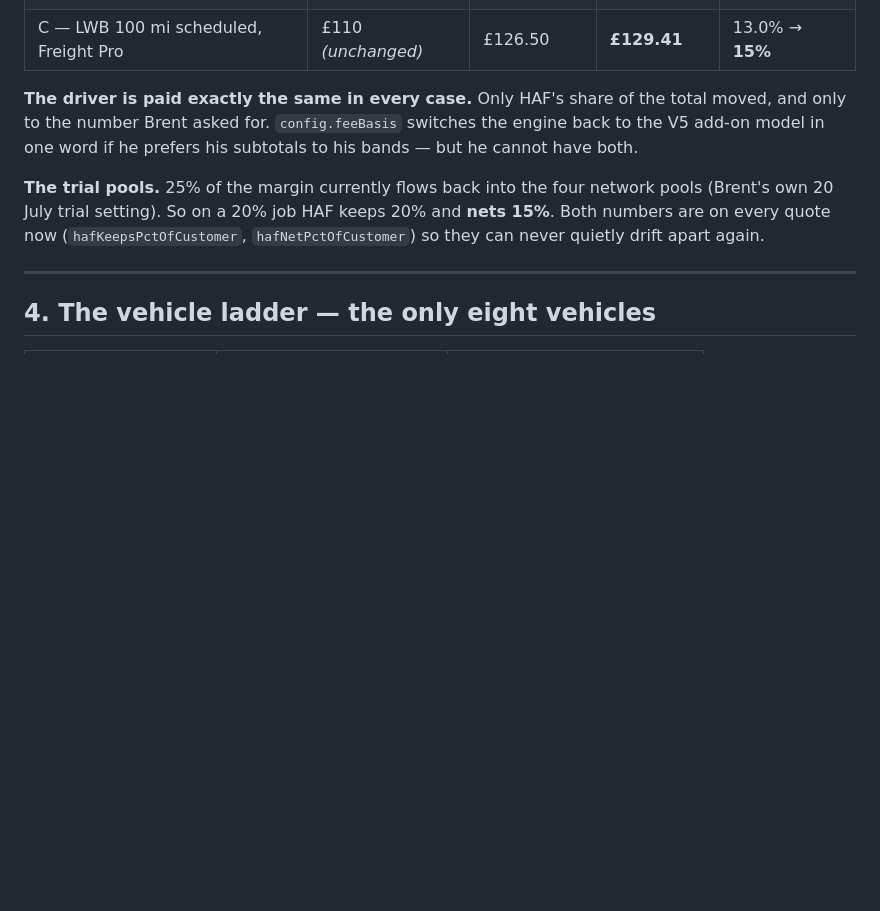
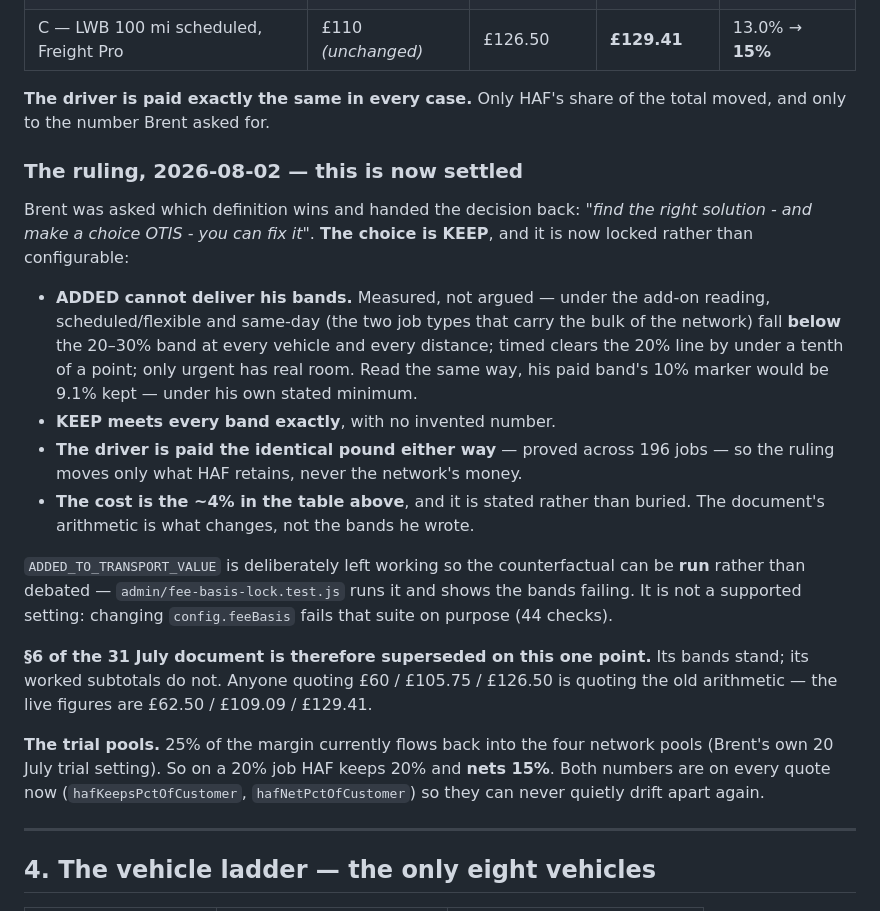
Before and after one commit to OtisAgent/haf-knect, a Markdown page: docs/PRICING_FRAMEWORK_V7.md, the part around the change. Rendered like a GitHub page; blank space fills up the shorter version.

Commit message:
Record the fee-basis ruling in the framework doc, and mark section 6 superseded
The doc said feeBasis could be switched back 'in one word'. It cannot any more:
Brent handed the decision over, the decision is KEEP, and it is locked. Also
states plainly that anyone still quoting his section 6 subtotals is quoting the
old arithmetic.

```diff
--- a/docs/PRICING_FRAMEWORK_V7.md
+++ b/docs/PRICING_FRAMEWORK_V7.md
@@ -83,9 +83,34 @@ below 15 — his bands, hit without inventing a single number.
 | C — LWB 100 mi scheduled, Freight Pro | £110 *(unchanged)* | £126.50 | **£129.41** | 13.0% → **15%** |
 
 **The driver is paid exactly the same in every case.** Only HAF's share of the
-total moved, and only to the number Brent asked for. `config.feeBasis` switches
-the engine back to the V5 add-on model in one word if he prefers his subtotals
-to his bands — but he cannot have both.
+total moved, and only to the number Brent asked for.
+
+### The ruling, 2026-08-02 — this is now settled
+
+Brent was asked which definition wins and handed the decision back: *"find the
+right solution - and make a choice OTIS - you can fix it"*. **The choice is
+KEEP**, and it is now locked rather than configurable:
+
+* **ADDED cannot deliver his bands.** Measured, not argued — under the add-on
+  reading, scheduled/flexible and same-day (the two job types that carry the
+  bulk of the network) fall **below** the 20–30% band at every vehicle and
+  every distance; timed clears the 20% line by under a tenth of a point; only
+  urgent has real room. Read the same way, his paid band's 10% marker would be
+  9.1% kept — under his own stated minimum.
+* **KEEP meets every band exactly**, with no invented number.
+* **The driver is paid the identical pound either way** — proved across 196
+  jobs — so the ruling moves only what HAF retains, never the network's money.
+* **The cost is the ~4% in the table above**, and it is stated rather than
+  buried. The document's arithmetic is what changes, not the bands he wrote.
+
+`ADDED_TO_TRANSPORT_VALUE` is deliberately left working so the counterfactual
+can be **run** rather than debated — `admin/fee-basis-lock.test.js` runs it and
+shows the bands failing. It is not a supported setting: changing
+`config.feeBasis` fails that suite on purpose (44 checks).
+
+**§6 of the 31 July document is therefore superseded on this one point.** Its
+bands stand; its worked subtotals do not. Anyone quoting £60 / £105.75 / £126.50
+is quoting the old arithmetic — the live figures are £62.50 / £109.09 / £129.41.
 
 **The trial pools.** 25% of the margin currently flows back into the four
 network pools (Brent's own 20 July trial setting). So on a 20% job HAF keeps
```
